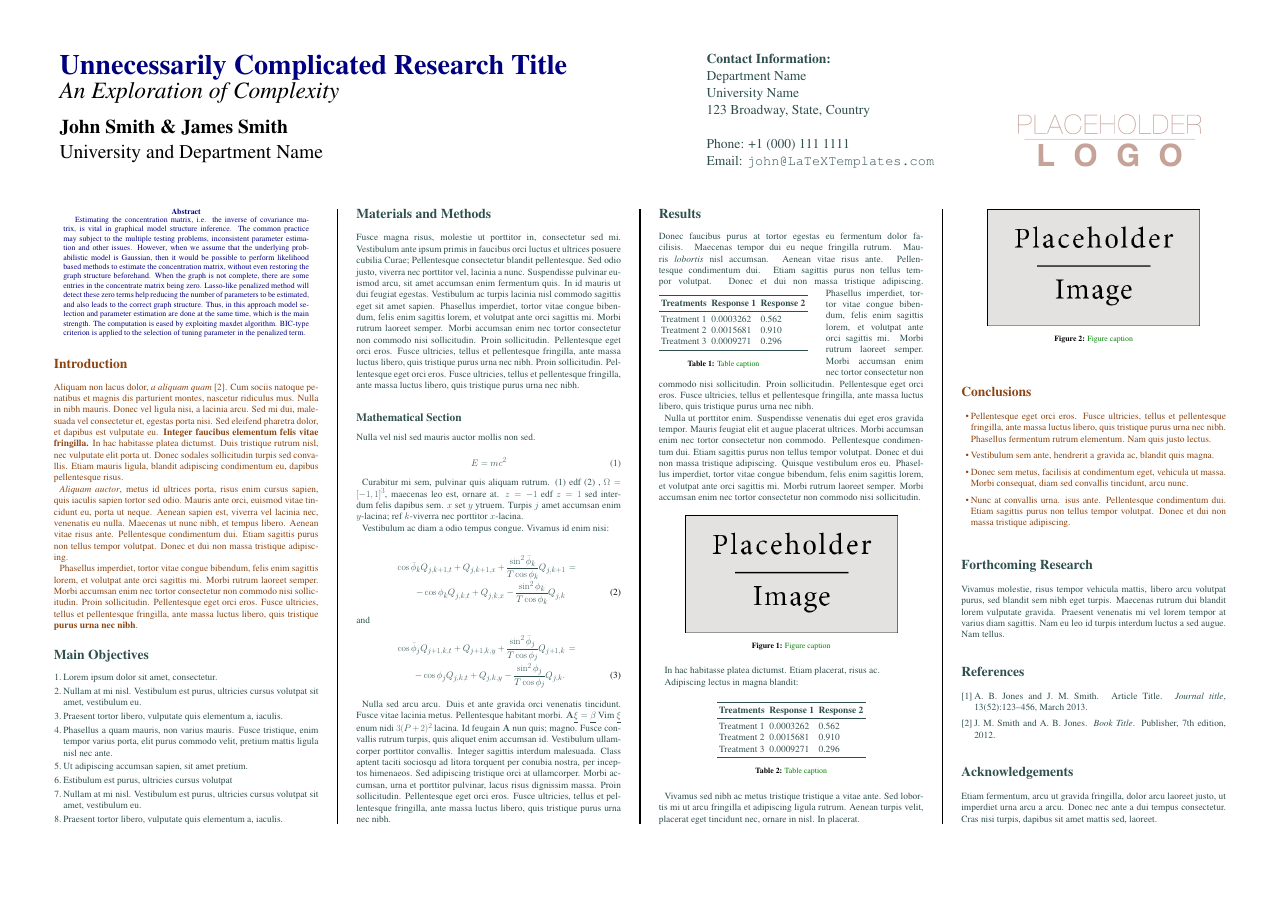
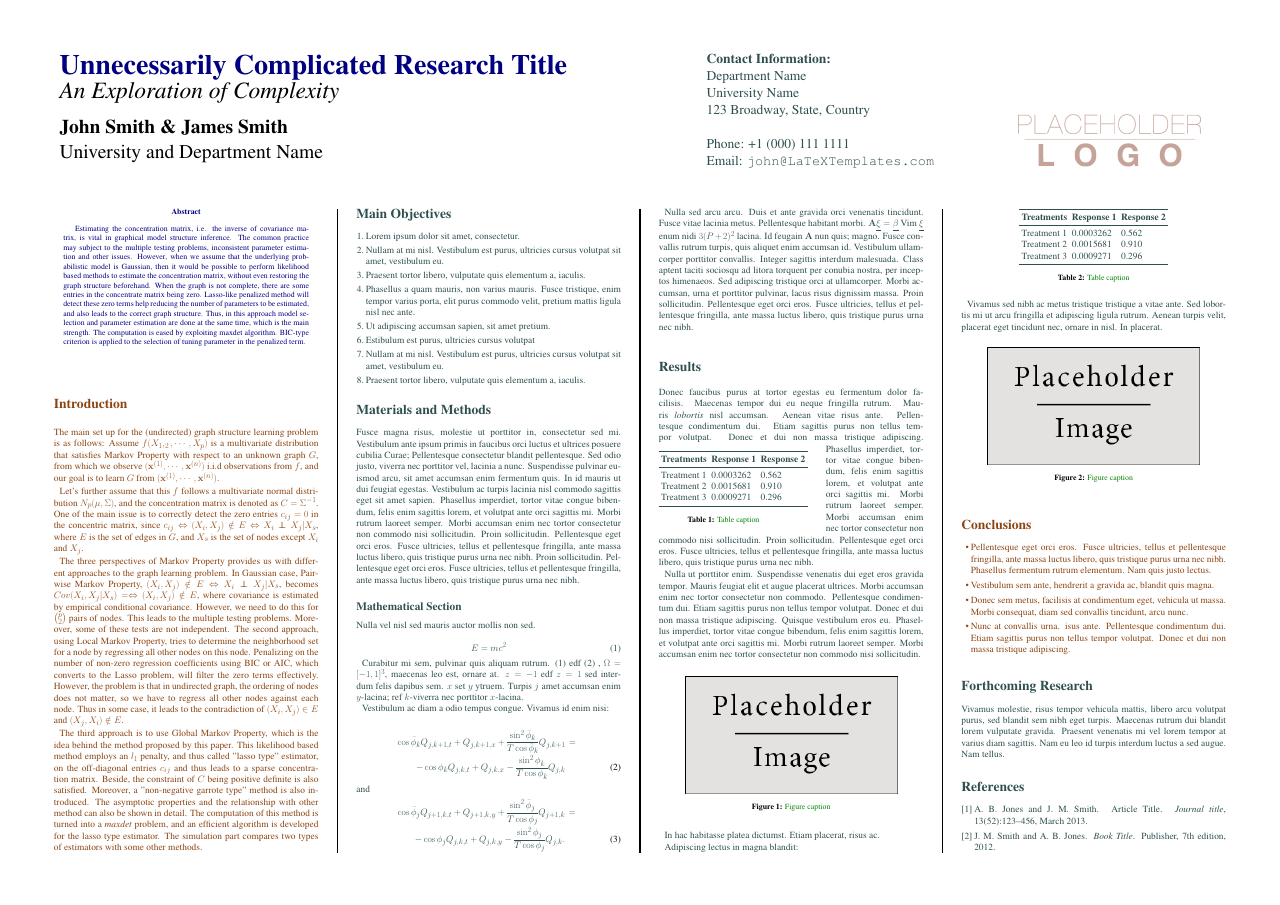
Before and after one commit to williamdotyang/679-group, a LaTeX poster (conference_poster_5.tex, which reads docs/introduction.tex): the whole page before the commit and page 1 of 2 after it. Compiled offline with pdfLaTeX.

Commit message:
introduction part written

```diff
--- a/docs/introduction.tex
+++ b/docs/introduction.tex
@@ -6,8 +6,10 @@
 
 \section*{Introduction}
 
-Aliquam non lacus dolor, \textit{a aliquam quam} \cite{Smith:2012qr}. Cum sociis natoque penatibus et magnis dis parturient montes, nascetur ridiculus mus. Nulla in nibh mauris. Donec vel ligula nisi, a lacinia arcu. Sed mi dui, malesuada vel consectetur et, egestas porta nisi. Sed eleifend pharetra dolor, et dapibus est vulputate eu. \textbf{Integer faucibus elementum felis vitae fringilla.} In hac habitasse platea dictumst. Duis tristique rutrum nisl, nec vulputate elit porta ut. Donec sodales sollicitudin turpis sed convallis. Etiam mauris ligula, blandit adipiscing condimentum eu, dapibus pellentesque risus.
+The main set up for the (undirected) graph structure learning problem is as follows: Assume $f(X_1, _2, \cdots, X_p)$ is a multivariate distribution that satisfies Markov Property with respect to an unknown graph $G$, from which we observe $(\mathbf{x}^{(1)}, \cdots, \mathbf{x}^{(n)})$ i.i.d observations from $f$, and our goal is to learn $G$ from $(\mathbf{x}^{(1)}, \cdots, \mathbf{x}^{(n)})$.
 
-\textit{Aliquam auctor}, metus id ultrices porta, risus enim cursus sapien, quis iaculis sapien tortor sed odio. Mauris ante orci, euismod vitae tincidunt eu, porta ut neque. Aenean sapien est, viverra vel lacinia nec, venenatis eu nulla. Maecenas ut nunc nibh, et tempus libero. Aenean vitae risus ante. Pellentesque condimentum dui. Etiam sagittis purus non tellus tempor volutpat. Donec et dui non massa tristique adipiscing.
+Let's further assume that this $f$ follows a multivariate normal distribution $N_p(\mu, \Sigma)$, and the concentration matrix is denoted as $C = \Sigma^{-1}$. One of the main issue is to correctly detect the zero entries $c_{ij} = 0$ in the concentric matrix, since $c_{ij} \Leftrightarrow (X_i, X_j) \notin E \Leftrightarrow X_i \independent X_j | X_s$, where $E$ is the set of edges in $G$, and $X_s$ is the set of nodes except $X_i$ and $X_j$.
 
-Phasellus imperdiet, tortor vitae congue bibendum, felis enim sagittis lorem, et volutpat ante orci sagittis mi. Morbi rutrum laoreet semper. Morbi accumsan enim nec tortor consectetur non commodo nisi sollicitudin. Proin sollicitudin. Pellentesque eget orci eros. Fusce ultricies, tellus et pellentesque fringilla, ante massa luctus libero, quis tristique \textbf{purus urna nec nibh}.
+The three perspectives of Markov Property provides us with different approaches to the graph learning problem. In Gaussian case, Pairwise Markov Property, $(X_i, X_j) \notin E \Leftrightarrow X_i \independent X_j | X_s$, becomes $Cov(X_i, X_j | X_s) = \Leftrightarrow (X_i, X_j) \notin E$, where covariance is estimated by empirical conditional covariance. However, we need to do this for ${p \choose 2}$ pairs of nodes. This leads to the multiple testing problems. Moreover, some of these tests are not independent. The second approach, using Local Markov Property, tries to determine the neighborhood set for a node by regressing all other nodes on this node. Penalizing on the number of non-zero regression coefficients using BIC or AIC, which converts to the Lasso problem, will filter the zero terms effectively. However, the problem is that in undirected graph, the ordering of nodes does not matter, so we have to regress all other nodes against each node. Thus in some case, it leads to the contradiction of $(X_i, X_j) \in E$ and $(X_j, X_i) \notin E$.
+
+The third approach is to use Global Markov Property, which is the idea behind the method proposed by this paper. This likelihood based method employs an $l_1$ penalty, and thus called "lasso type" estimator, on the off-diagonal entries $c_{ij}$ and thus leads to a sparse concentration matrix. Beside, the constraint of $C$ being positive definite is also satisfied. Moreover, a "non-negative garrote type" method is also introduced. The asymptotic properties and the relationship with other method can also be shown in detail. The computation of this method is turned into a \emph{maxdet} problem, and an efficient algorithm is developed for the lasso type estimator. The simulation part compares two types of estimators with some other methods.
```
